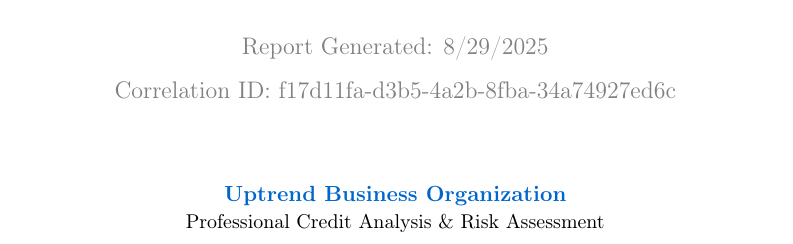
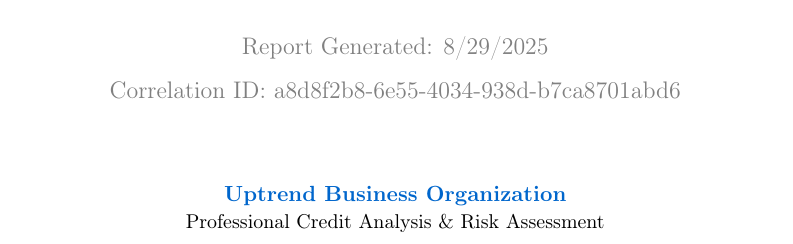
Before and after one commit to naimish73/open, a LaTeX document (one.tex): part of page 1 of 7, cut so that both start at the same text. Compiled offline with pdfLaTeX.

Commit message:
Update LaTeX code for company US001-X-US114067217 - 2025-08-29T08:03:26.341Z

```diff
--- a/one.tex
+++ b/one.tex
@@ -87,7 +87,7 @@
     \includegraphics[width=0.2\textwidth]{/app/dist/assets/uptrend_mascot.png}\\[1cm]
 
     {\large\textcolor{uptrendgray}{Report Generated: 8/29/2025}}\\[0.3cm]
-    {\large\textcolor{uptrendgray}{Correlation ID: f17d11fa-d3b5-4a2b-8fba-34a74927ed6c}}
+    {\large\textcolor{uptrendgray}{Correlation ID: a8d8f2b8-6e55-4034-938d-b7ca8701abd6}}
 
     \vfill
 
```
